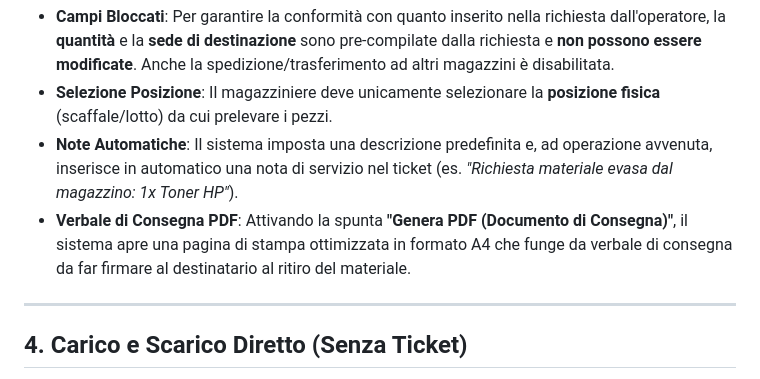
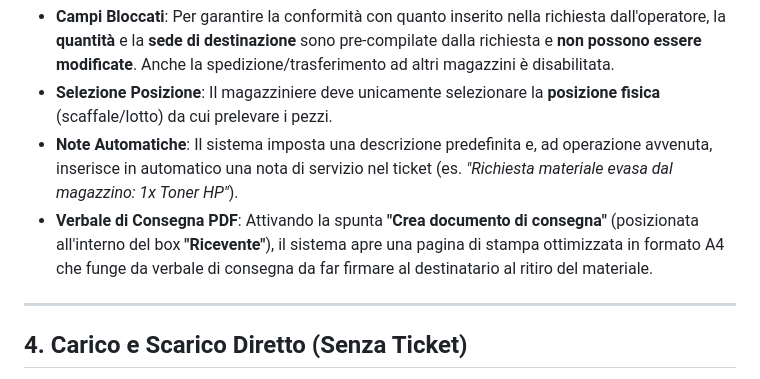
Before and after one commit to sscriboni/ticketing, a Markdown page: troubletick_standalone_windows_v7_4_sqlite/DOCUMENTAZIONE_MAGAZZINO.md, the part around the change. Drawn GitHub-style.

```diff
--- a/troubletick_standalone_windows_v7_4_sqlite/DOCUMENTAZIONE_MAGAZZINO.md
+++ b/troubletick_standalone_windows_v7_4_sqlite/DOCUMENTAZIONE_MAGAZZINO.md
@@ -59,7 +59,7 @@ Quando si clicca su **"Esegui Scarico"** per una richiesta associata ad un ticke
 * **Campi Bloccati**: Per garantire la conformità con quanto inserito nella richiesta dall'operatore, la **quantità** e la **sede di destinazione** sono pre-compilate dalla richiesta e **non possono essere modificate**. Anche la spedizione/trasferimento ad altri magazzini è disabilitata.
 * **Selezione Posizione**: Il magazziniere deve unicamente selezionare la **posizione fisica** (scaffale/lotto) da cui prelevare i pezzi.
 * **Note Automatiche**: Il sistema imposta una descrizione predefinita e, ad operazione avvenuta, inserisce in automatico una nota di servizio nel ticket (es. *"Richiesta materiale evasa dal magazzino: 1x Toner HP"*).
-* **Verbale di Consegna PDF**: Attivando la spunta **"Genera PDF (Documento di Consegna)"**, il sistema apre una pagina di stampa ottimizzata in formato A4 che funge da verbale di consegna da far firmare al destinatario al ritiro del materiale.
+* **Verbale di Consegna PDF**: Attivando la spunta **"Crea documento di consegna"** (posizionata all'interno del box **"Ricevente"**), il sistema apre una pagina di stampa ottimizzata in formato A4 che funge da verbale di consegna da far firmare al destinatario al ritiro del materiale.
 
 ---
 
```
